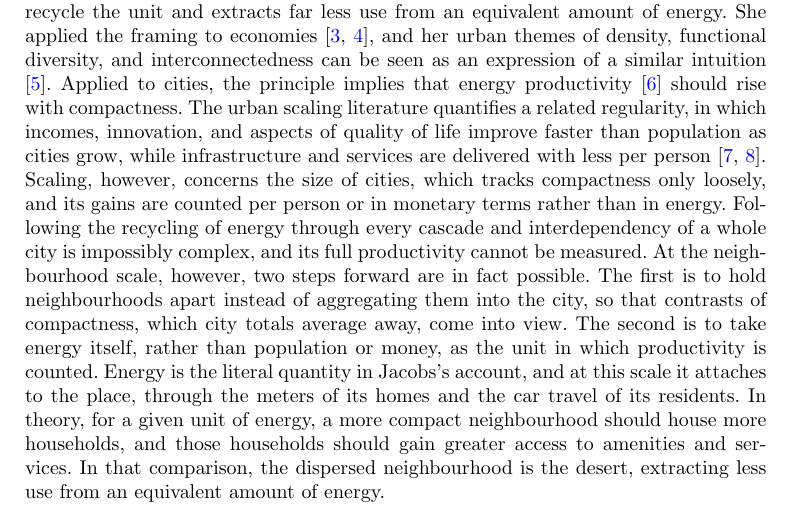
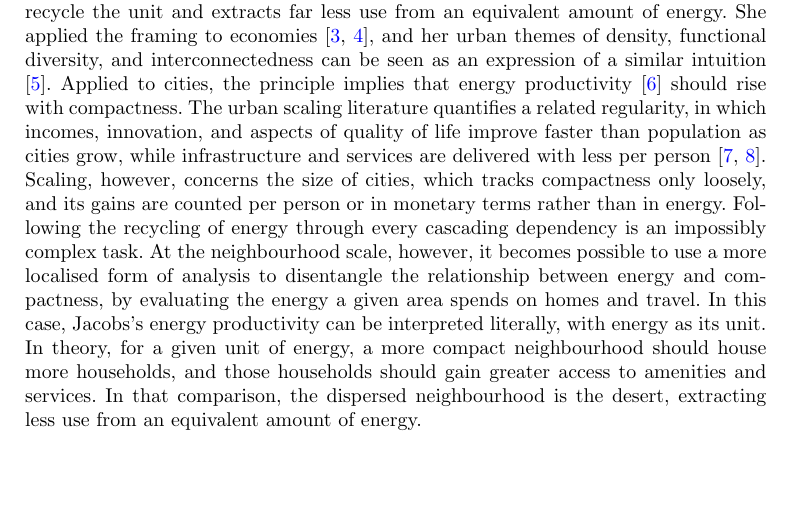
Before and after one commit to UCL/urban-energy, a LaTeX paper (paper/latex/main.tex): part of page 2 of 21, cut so that both start at the same text, the shorter picture padded with empty space. Compiled offline with pdfLaTeX.

Commit message:
Jacobs close tightened to the dictated arc: impossibly complex in full, localised analysis disentangles energy and compactness, energy productivity read literally

```diff
--- a/paper/latex/main.tex
+++ b/paper/latex/main.tex
@@ -48,7 +48,7 @@
 
 Energy and decarbonisation policy evaluates progress by the energy that homes and vehicles consume and the carbon they emit, and it targets the same assets with insulation, heat pumps, and electric vehicles \citep{ukgovernment2023,ccc2025}. The energy those homes and vehicles need, however, also depends on the form of the city around them. Dwellings in a more compact neighbourhood share more of their building envelope, so they lose less heat. Destinations also lie nearer, which reduces car use and the energy spent on travel. The morphology behind that demand receives little attention in energy policy. This approach may well suit the existing stock, whose form is already fixed, therefore requiring emphasis on upgrades to the buildings and vehicles themselves; however, it risks leaving a blind spot in new urban development, where---even with insulation, heat pumps, and electric vehicles fully deployed---what is built now may exact an energy premium that remains locked in for the life of the building stock. Whether these upgrades can offset the premium of dispersed form is therefore an open question.
 
-The conceptual premise is that compact urban form affords higher energy productivity than dispersed urban form. This is inspired by Jane Jacobs's account of ecosystems and economies as conduits for energy \citep{jacobs2000}: the more compact, complex, and diverse a system, the more capable it is of harnessing and recycling a given unit of energy before that unit is lost. It therefore obtains more use from the same amount of energy, in effect for free; we refer to this as the energy productivity principle. Jacobs illustrated the idea with a rainforest and a desert. The rainforest's complex web of interdependencies allows it to harness a unit of incoming energy and recycle it through successive cascades of species interdependencies, extracting maximal use before that unit of energy is lost from the system. The desert lacks that complexity, so it cannot recycle the unit and extracts far less use from an equivalent amount of energy. She applied the framing to economies \citep{jacobs1969,jacobs2000}, and her urban themes of density, functional diversity, and interconnectedness can be seen as an expression of a similar intuition \citep{jacobs1961}. Applied to cities, the principle implies that energy productivity \citep{patterson1996} should rise with compactness. The urban scaling literature quantifies a related regularity, in which incomes, innovation, and aspects of quality of life improve faster than population as cities grow, while infrastructure and services are delivered with less per person \citep{bettencourt2007,glaeser2011}. Scaling, however, concerns the size of cities, which tracks compactness only loosely, and its gains are counted per person or in monetary terms rather than in energy. Following the recycling of energy through every cascade and interdependency of a whole city is impossibly complex, and its full productivity cannot be measured. At the neighbourhood scale, however, two steps forward are in fact possible. The first is to hold neighbourhoods apart instead of aggregating them into the city, so that contrasts of compactness, which city totals average away, come into view. The second is to take energy itself, rather than population or money, as the unit in which productivity is counted. Energy is the literal quantity in Jacobs's account, and at this scale it attaches to the place, through the meters of its homes and the car travel of its residents. In theory, for a given unit of energy, a more compact neighbourhood should house more households, and those households should gain greater access to amenities and services. In that comparison, the dispersed neighbourhood is the desert, extracting less use from an equivalent amount of energy.
+The conceptual premise is that compact urban form affords higher energy productivity than dispersed urban form. This is inspired by Jane Jacobs's account of ecosystems and economies as conduits for energy \citep{jacobs2000}: the more compact, complex, and diverse a system, the more capable it is of harnessing and recycling a given unit of energy before that unit is lost. It therefore obtains more use from the same amount of energy, in effect for free; we refer to this as the energy productivity principle. Jacobs illustrated the idea with a rainforest and a desert. The rainforest's complex web of interdependencies allows it to harness a unit of incoming energy and recycle it through successive cascades of species interdependencies, extracting maximal use before that unit of energy is lost from the system. The desert lacks that complexity, so it cannot recycle the unit and extracts far less use from an equivalent amount of energy. She applied the framing to economies \citep{jacobs1969,jacobs2000}, and her urban themes of density, functional diversity, and interconnectedness can be seen as an expression of a similar intuition \citep{jacobs1961}. Applied to cities, the principle implies that energy productivity \citep{patterson1996} should rise with compactness. The urban scaling literature quantifies a related regularity, in which incomes, innovation, and aspects of quality of life improve faster than population as cities grow, while infrastructure and services are delivered with less per person \citep{bettencourt2007,glaeser2011}. Scaling, however, concerns the size of cities, which tracks compactness only loosely, and its gains are counted per person or in monetary terms rather than in energy. Following the recycling of energy through every cascading dependency is an impossibly complex task. At the neighbourhood scale, however, it becomes possible to use a more localised form of analysis to disentangle the relationship between energy and compactness, by evaluating the energy a given area spends on homes and travel. In this case, Jacobs's energy productivity can be interpreted literally, with energy as its unit. In theory, for a given unit of energy, a more compact neighbourhood should house more households, and those households should gain greater access to amenities and services. In that comparison, the dispersed neighbourhood is the desert, extracting less use from an equivalent amount of energy.
 
 The energy productivity of a neighbourhood is not a quantity the policy instruments in current use are built to register. They are aimed at individual assets: fabric standards and retrofit subsidy keyed to the energy certificate, heat-pump deployment targets, and vehicle electrification mandates \citep{ukgovernment2023,ccc2025}. These instruments are usually criticised for accuracy, since certificate ratings routinely over-predict the energy that homes use \citep{summerfield2019,few2023,sunikka-blank2012}. The criticism made here concerns what the instruments measure rather than their accuracy. On the building side, a certificate rates a dwelling against its own fabric and services, per square metre of floor area. A compact home and a dispersed one can therefore carry the same rating while consuming different amounts of energy, because the rating is normalised by floor area and the dispersed home is larger. On the travel side, dispersed urban form sets the distances residents drive, yet policy focuses mainly on vehicle efficiency rather than on those distances. Compact development reduces driving \citep{trb2009,ewing2018}, and local amenity supply is the primary determinant of trip-making \citep{abbiasov2024}. Cities where more destinations lie within a walk emit less transport carbon per person \citep{marzolla2025}. Modelling suggests that electrifying cars without reducing driving cuts emissions too slowly to stay within carbon budgets \citep{winkler2023}. Planning has long attended to neighbourhood form, from the critique of automobile dependence to compact cities and the fifteen-minute city \citep{newman1999,rode2017,moreno2021}, but its metrics are chiefly counts and travel times. Neither approach conventionally states what a neighbourhood's compactness is worth in energy.
 
```
